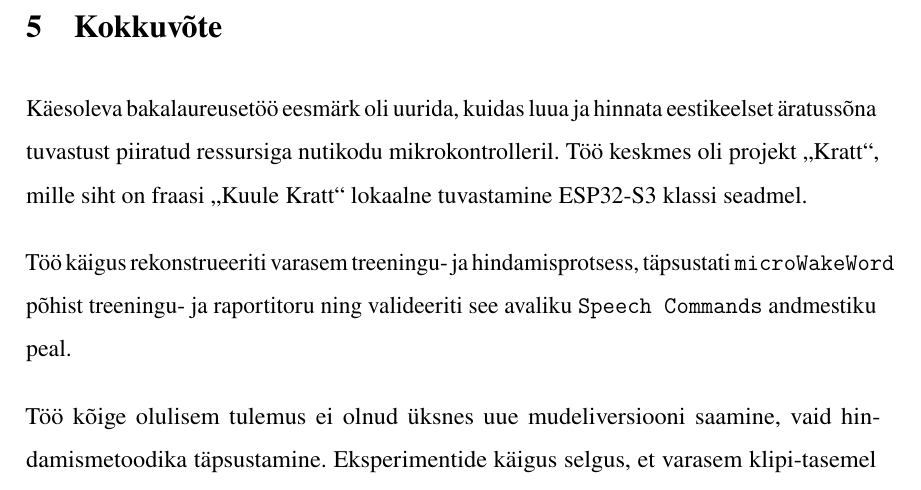
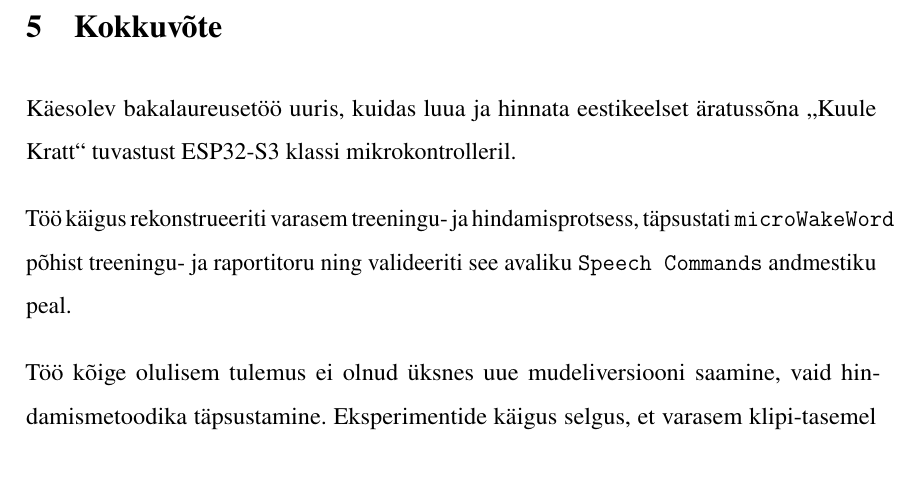
Before and after one commit to Yikizi/kratt, a LaTeX thesis (docs/thesis/thesis-tex-estonian/main.tex, which reads docs/thesis/thesis-tex-estonian/chapters/summary.tex): part of page 74 of 84, cut so that both start at the same text. Compiled offline with pdfLaTeX.

Commit message:
docs(thesis): summary-tightening — collapse opener to single calibrated lead
(cherry picked from commit ffaad0c1b3b323ebf868baa42ca16fd45f7950ae)

```diff
--- a/docs/thesis/thesis-tex-estonian/chapters/summary.tex
+++ b/docs/thesis/thesis-tex-estonian/chapters/summary.tex
@@ -1,4 +1,4 @@
-Käesoleva bakalaureusetöö eesmärk oli uurida, kuidas luua ja hinnata eestikeelset äratussõna tuvastust piiratud ressursiga nutikodu mikrokontrolleril. Töö keskmes oli projekt \enquote{Kratt}, mille siht on fraasi \enquote{Kuule Kratt} lokaalne tuvastamine ESP32-S3 klassi seadmel.
+Käesolev bakalaureusetöö uuris, kuidas luua ja hinnata eestikeelset äratussõna \enquote{Kuule Kratt} tuvastust ESP32-S3 klassi mikrokontrolleril.
 
 Töö käigus rekonstrueeriti varasem treeningu- ja hindamisprotsess, täpsustati \texttt{microWakeWord} põhist treeningu- ja raportitoru ning valideeriti see avaliku \texttt{Speech Commands} andmestiku peal.
 
```
